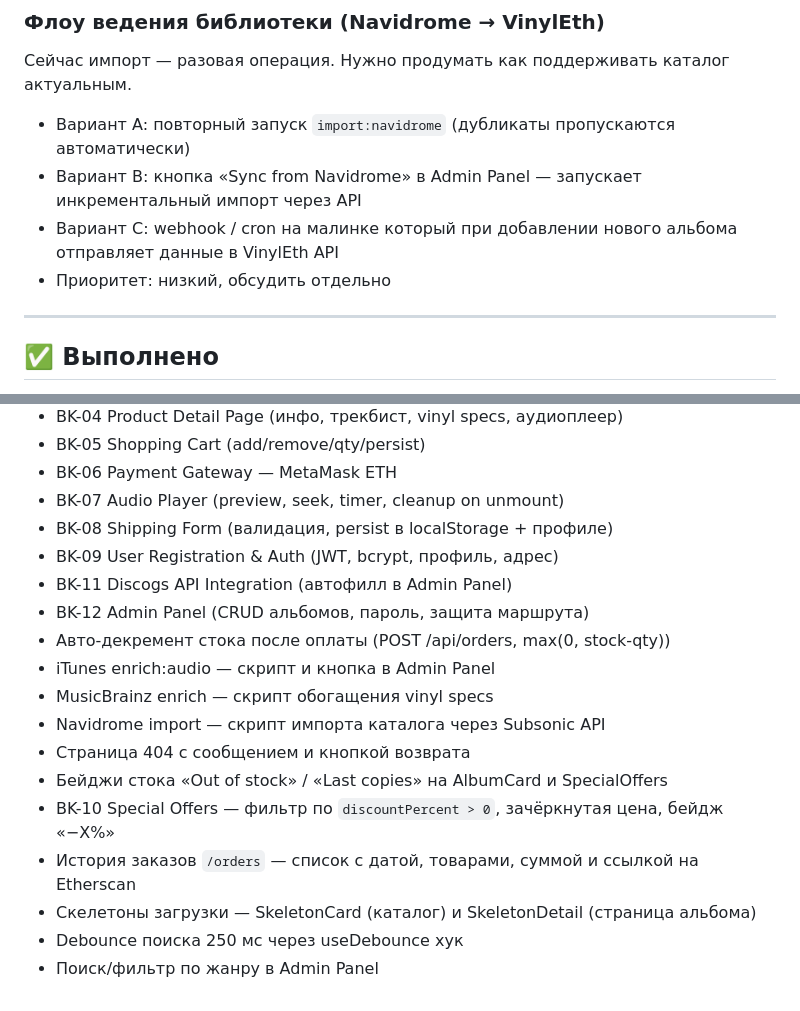
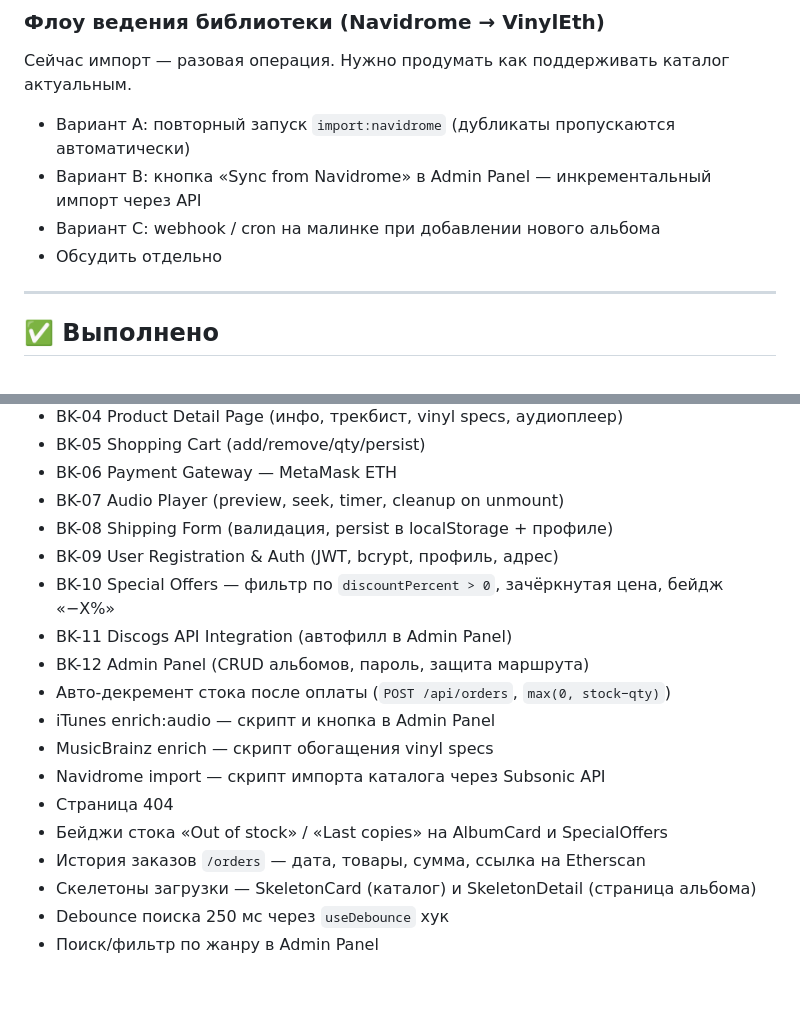
Before and after one commit to Castor909/projecte-intermodular, a Markdown page: docs/TODO.md, 2 parts joined by grey strips. GitHub-like rendering.

```diff
--- a/docs/TODO.md
+++ b/docs/TODO.md
@@ -36,9 +110,9 @@
 ### Флоу ведения библиотеки (Navidrome → VinylEth)
 Сейчас импорт — разовая операция. Нужно продумать как поддерживать каталог актуальным.
 - Вариант A: повторный запуск `import:navidrome` (дубликаты пропускаются автоматически)
-- Вариант B: кнопка «Sync from Navidrome» в Admin Panel — запускает инкрементальный импорт через API
-- Вариант C: webhook / cron на малинке который при добавлении нового альбома отправляет данные в VinylEth API
-- Приоритет: низкий, обсудить отдельно
+- Вариант B: кнопка «Sync from Navidrome» в Admin Panel — инкрементальный импорт через API
+- Вариант C: webhook / cron на малинке при добавлении нового альбома
+- Обсудить отдельно
 
 ---
 
@@ -53,16 +127,16 @@
 - BK-07 Audio Player (preview, seek, timer, cleanup on unmount)
 - BK-08 Shipping Form (валидация, persist в localStorage + профиле)
 - BK-09 User Registration & Auth (JWT, bcrypt, профиль, адрес)
+- BK-10 Special Offers — фильтр по `discountPercent > 0`, зачёркнутая цена, бейдж «−X%»
 - BK-11 Discogs API Integration (автофилл в Admin Panel)
 - BK-12 Admin Panel (CRUD альбомов, пароль, защита маршрута)
-- Авто-декремент стока после оплаты (POST /api/orders, max(0, stock-qty))
+- Авто-декремент стока после оплаты (`POST /api/orders`, `max(0, stock−qty)`)
 - iTunes enrich:audio — скрипт и кнопка в Admin Panel
 - MusicBrainz enrich — скрипт обогащения vinyl specs
 - Navidrome import — скрипт импорта каталога через Subsonic API
-- Страница 404 с сообщением и кнопкой возврата
+- Страница 404
 - Бейджи стока «Out of stock» / «Last copies» на AlbumCard и SpecialOffers
-- BK-10 Special Offers — фильтр по `discountPercent > 0`, зачёркнутая цена, бейдж «−X%»
-- История заказов `/orders` — список с датой, товарами, суммой и ссылкой на Etherscan
+- История заказов `/orders` — дата, товары, сумма, ссылка на Etherscan
 - Скелетоны загрузки — SkeletonCard (каталог) и SkeletonDetail (страница альбома)
-- Debounce поиска 250 мс через useDebounce хук
+- Debounce поиска 250 мс через `useDebounce` хук
 - Поиск/фильтр по жанру в Admin Panel
```
Also changed, not shown: other parts of docs/TODO.md (+83 -9 lines).
